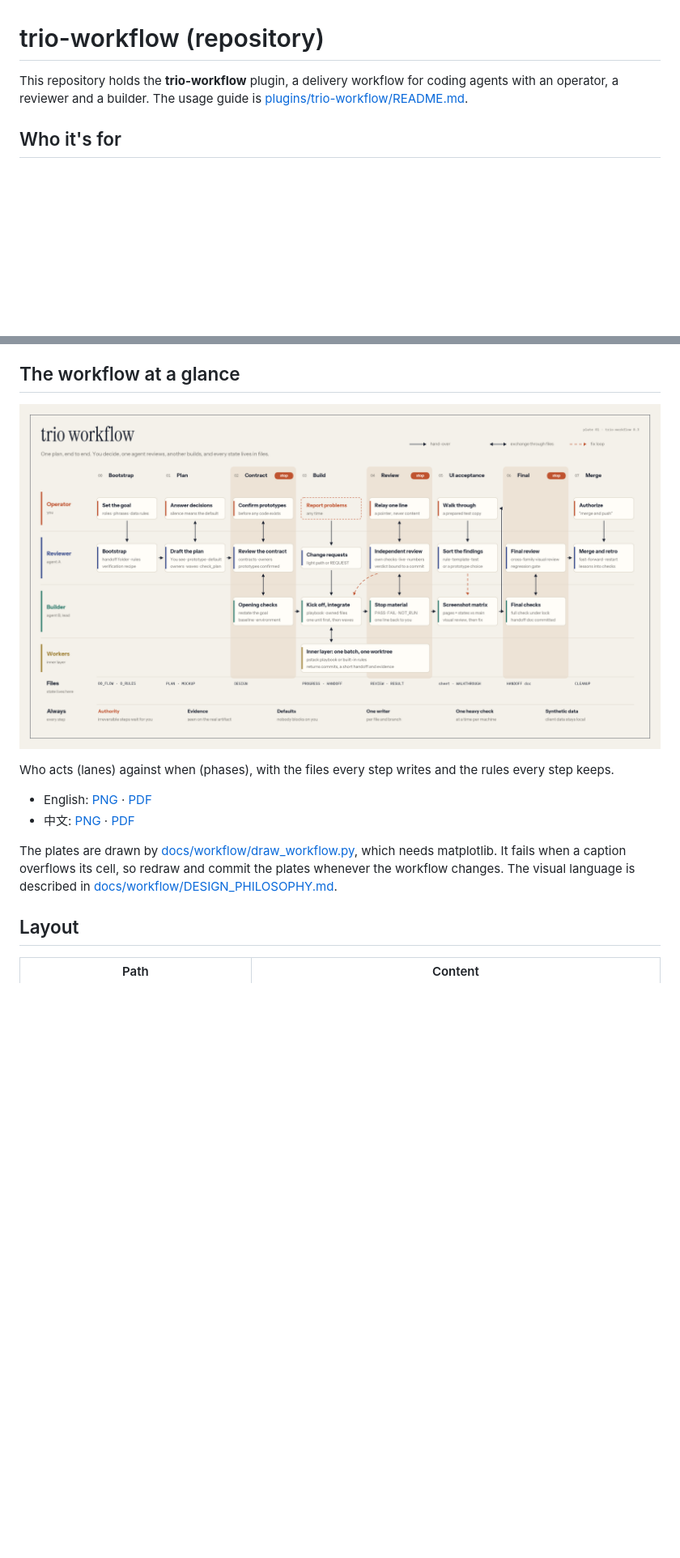
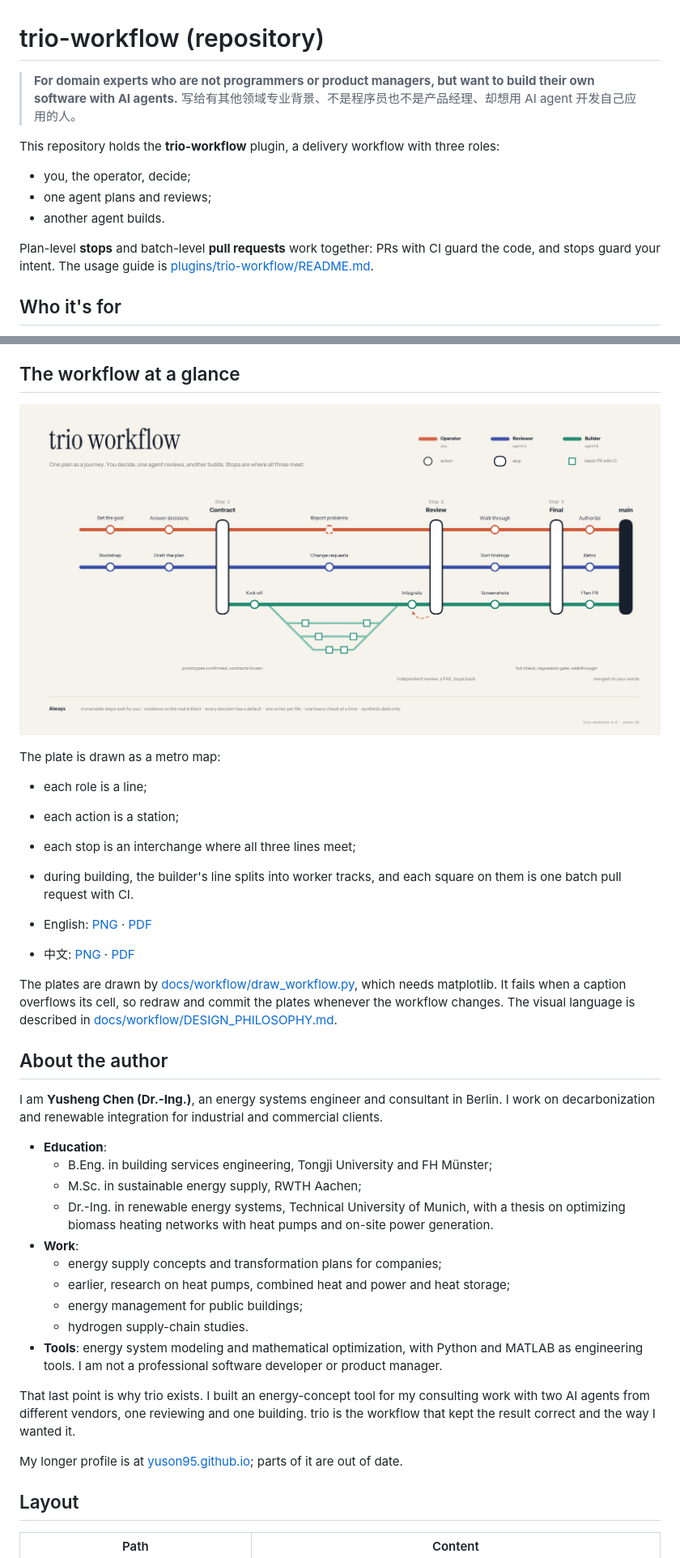
Before and after one commit to yuson95/trio-workflow, a Markdown page: README.md, 2 parts joined by grey strips. Shown at 81% size. Drawn GitHub-style; pictures changed too: docs/workflow/trio-workflow.png; blank space fills up the shorter version.

Commit message:
Combine stops with pull requests; metro-map plate; audience and author in README
PR mode (Delivery: pr) turns every batch into a pull request into wip/<plan> with CI
and a verifier's verdict, keeps stops as the plan-level gates for independent review
and the operator's decisions, and carries wip/<plan> into main through a plan PR.
The plate is redrawn as a metro map: roles are lines, stops are interchanges, batch
PRs sit on worker tracks. The README now opens with who the repository is for and
introduces the author.

```diff
--- a/README.md
+++ b/README.md
@@ -1,6 +1,15 @@
 # trio-workflow (repository)
 
-This repository holds the **trio-workflow** plugin, a delivery workflow for coding agents with an operator, a reviewer and a builder. The usage guide is [plugins/trio-workflow/README.md](plugins/trio-workflow/README.md).
+> **For domain experts who are not programmers or product managers, but want to build their own software with AI agents.**
+> 写给有其他领域专业背景、不是程序员也不是产品经理、却想用 AI agent 开发自己应用的人。
+
+This repository holds the **trio-workflow** plugin, a delivery workflow with three roles:
+
+- you, the operator, decide;
+- one agent plans and reviews;
+- another agent builds.
+
+Plan-level **stops** and batch-level **pull requests** work together: PRs with CI guard the code, and stops guard your intent. The usage guide is [plugins/trio-workflow/README.md](plugins/trio-workflow/README.md).
 
 ## Who it's for
 
@@ -37,12 +46,36 @@ New to software projects? Read the step-by-step guide: **[docs/QUICKSTART.md](do
 
 ![trio workflow plate](docs/workflow/trio-workflow.png)
 
-Who acts (lanes) against when (phases), with the files every step writes and the rules every step keeps.
+The plate is drawn as a metro map:
+
+- each role is a line;
+- each action is a station;
+- each stop is an interchange where all three lines meet;
+- during building, the builder's line splits into worker tracks, and each square on them is one batch pull request with CI.
 
 - English: [PNG](docs/workflow/trio-workflow.png) · [PDF](docs/workflow/trio-workflow.pdf)
 - 中文: [PNG](docs/workflow/trio-workflow_zh.png) · [PDF](docs/workflow/trio-workflow_zh.pdf)
 
 The plates are drawn by [docs/workflow/draw_workflow.py](docs/workflow/draw_workflow.py), which needs matplotlib. It fails when a caption overflows its cell, so redraw and commit the plates whenever the workflow changes. The visual language is described in [docs/workflow/DESIGN_PHILOSOPHY.md](docs/workflow/DESIGN_PHILOSOPHY.md).
+
+## About the author
+
+I am **Yusheng Chen (Dr.-Ing.)**, an energy systems engineer and consultant in Berlin. I work on decarbonization and renewable integration for industrial and commercial clients.
+
+- **Education**:
+  - B.Eng. in building services engineering, Tongji University and FH Münster;
+  - M.Sc. in sustainable energy supply, RWTH Aachen;
+  - Dr.-Ing. in renewable energy systems, Technical University of Munich, with a thesis on optimizing biomass heating networks with heat pumps and on-site power generation.
+- **Work**:
+  - energy supply concepts and transformation plans for companies;
+  - earlier, research on heat pumps, combined heat and power and heat storage;
+  - energy management for public buildings;
+  - hydrogen supply-chain studies.
+- **Tools**: energy system modeling and mathematical optimization, with Python and MATLAB as engineering tools. I am not a professional software developer or product manager.
+
+That last point is why trio exists. I built an energy-concept tool for my consulting work with two AI agents from different vendors, one reviewing and one building. trio is the workflow that kept the result correct and the way I wanted it.
+
+My longer profile is at [yuson95.github.io](https://yuson95.github.io); parts of it are out of date.
 
 ## Layout
 
```
Also changed, not shown: CHANGELOG.md (+7 -0 lines), plugins/trio-workflow/README.md (+1 -0 lines), docs/workflow/trio-workflow_zh.png, 14 other files.
